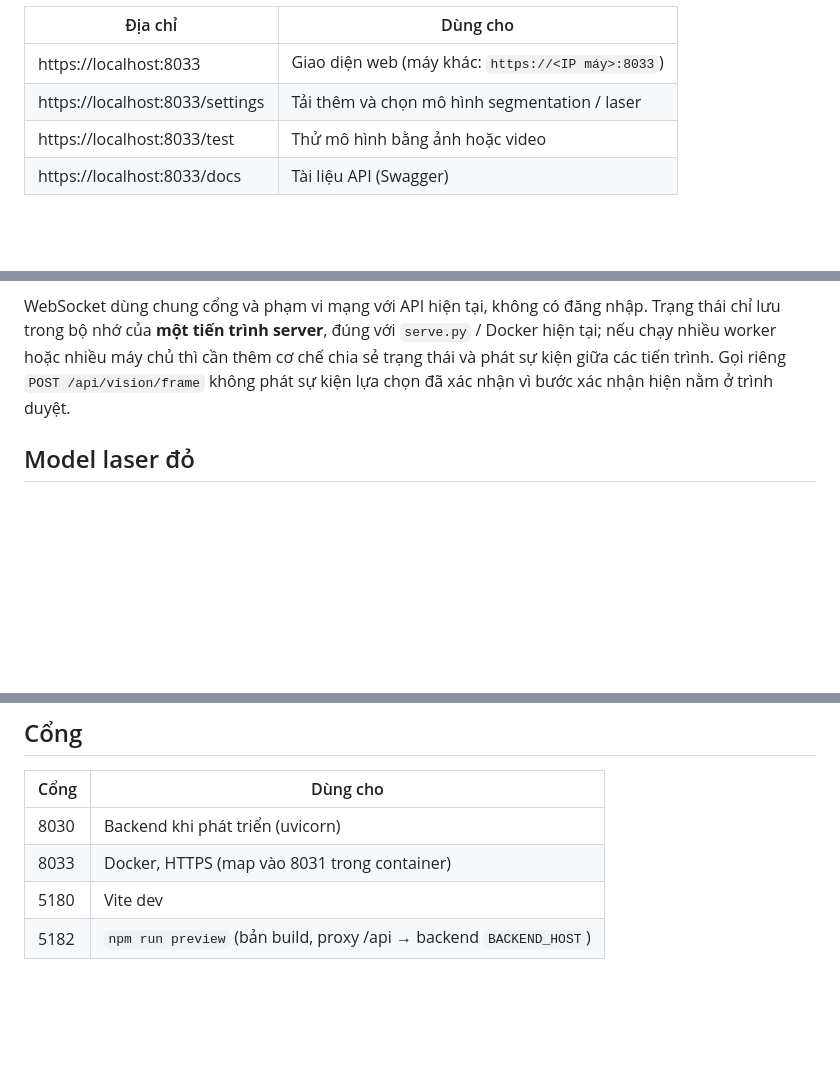
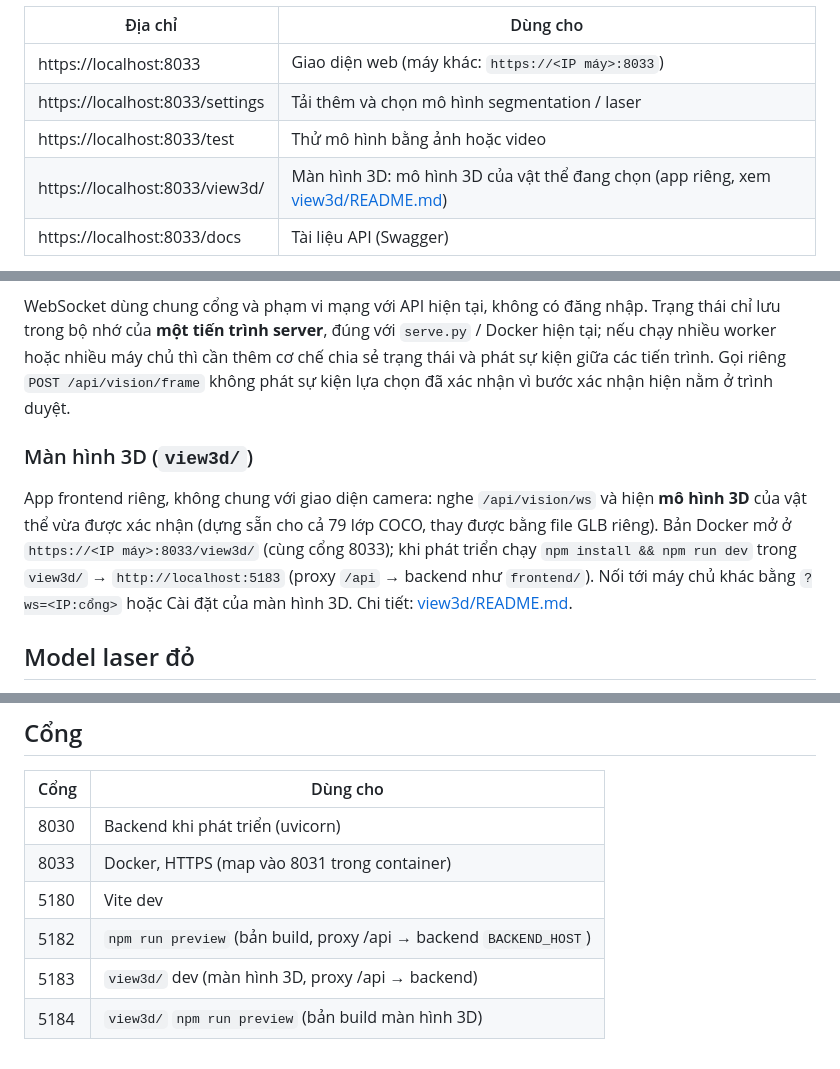
Before and after one commit to DragonZux/virtual_cam, a Markdown page: README.md, 3 parts joined by grey strips. Drawn GitHub-style; blank space fills up the shorter version.

Commit message:
docs: hướng dẫn màn hình 3D (view3d)
- địa chỉ /view3d/, cách chạy khi phát triển, nối máy chủ khác
- cấu trúc thư mục và cổng 5183 / 5184

```diff
--- a/README.md
+++ b/README.md
@@ -22,6 +22,7 @@ docker compose logs -f        # chờ dòng "Detector ready"
 | https://localhost:8033 | Giao diện web (máy khác: `https://<IP máy>:8033`) |
 | https://localhost:8033/settings | Tải thêm và chọn mô hình segmentation / laser |
 | https://localhost:8033/test | Thử mô hình bằng ảnh hoặc video |
+| https://localhost:8033/view3d/ | Màn hình 3D: mô hình 3D của vật thể đang chọn (app riêng, xem [view3d/README.md](view3d/README.md)) |
 | https://localhost:8033/docs | Tài liệu API (Swagger) |
 
 - Cần NVIDIA driver ≥ 570 + Docker Desktop bật WSL2 GPU (Windows) hoặc NVIDIA Container Toolkit (Linux).
@@ -158,6 +159,10 @@ Frontend tự kết nối lại (đợi 0,5 giây, tăng dần tối đa 10 giâ
 
 WebSocket dùng chung cổng và phạm vi mạng với API hiện tại, không có đăng nhập. Trạng thái chỉ lưu trong bộ nhớ của **một tiến trình server**, đúng với `serve.py` / Docker hiện tại; nếu chạy nhiều worker hoặc nhiều máy chủ thì cần thêm cơ chế chia sẻ trạng thái và phát sự kiện giữa các tiến trình. Gọi riêng `POST /api/vision/frame` không phát sự kiện lựa chọn đã xác nhận vì bước xác nhận hiện nằm ở trình duyệt.
 
+### Màn hình 3D (`view3d/`)
+
+App frontend riêng, không chung với giao diện camera: nghe `/api/vision/ws` và hiện **mô hình 3D** của vật thể vừa được xác nhận (dựng sẵn cho cả 79 lớp COCO, thay được bằng file GLB riêng). Bản Docker mở ở `https://<IP máy>:8033/view3d/` (cùng cổng 8033); khi phát triển chạy `npm install && npm run dev` trong `view3d/` → `http://localhost:5183` (proxy `/api` → backend như `frontend/`). Nối tới máy chủ khác bằng `?ws=<IP:cổng>` hoặc Cài đặt của màn hình 3D. Chi tiết: [view3d/README.md](view3d/README.md).
+
 ## Model laser đỏ
 
 `docker/prepare_laser_model.py` (container tự gọi lần chạy đầu) tải trọng số đã fine-tune, kiểm tra checksum và xuất `models/laser-advr-yolov5l6.torchscript` (~305 MB). `backend/services/laser_model.py` chạy ở 1280px, confidence 0.55; khi có `laser_hint` chỉ tìm trong vùng 384×384 quanh đó, mất dấu thì quét lại toàn ảnh trong cùng request. Cấu hình: `LASER_MODEL`, `LASER_IMAGE_SIZE`, `LASER_CONFIDENCE`, `LASER_CROP_SIZE` (`0` = luôn quét toàn ảnh). Thiếu model thì chế độ laser báo 503, chỉ tay vẫn chạy. Model vẫn có thể nhận nhầm LED / phản sáng.
@@ -206,3 +212,5 @@ npm run lint && npx tsc -b && npm run build
 | 8033 | Docker, HTTPS (map vào 8031 trong container) |
 | 5180 | Vite dev |
 | 5182 | `npm run preview` (bản build, proxy /api → backend `BACKEND_HOST`) |
+| 5183 | `view3d/` dev (màn hình 3D, proxy /api → backend) |
+| 5184 | `view3d/` `npm run preview` (bản build màn hình 3D) |
```
Also changed, not shown: other parts of README.md (+1 -0 lines).
